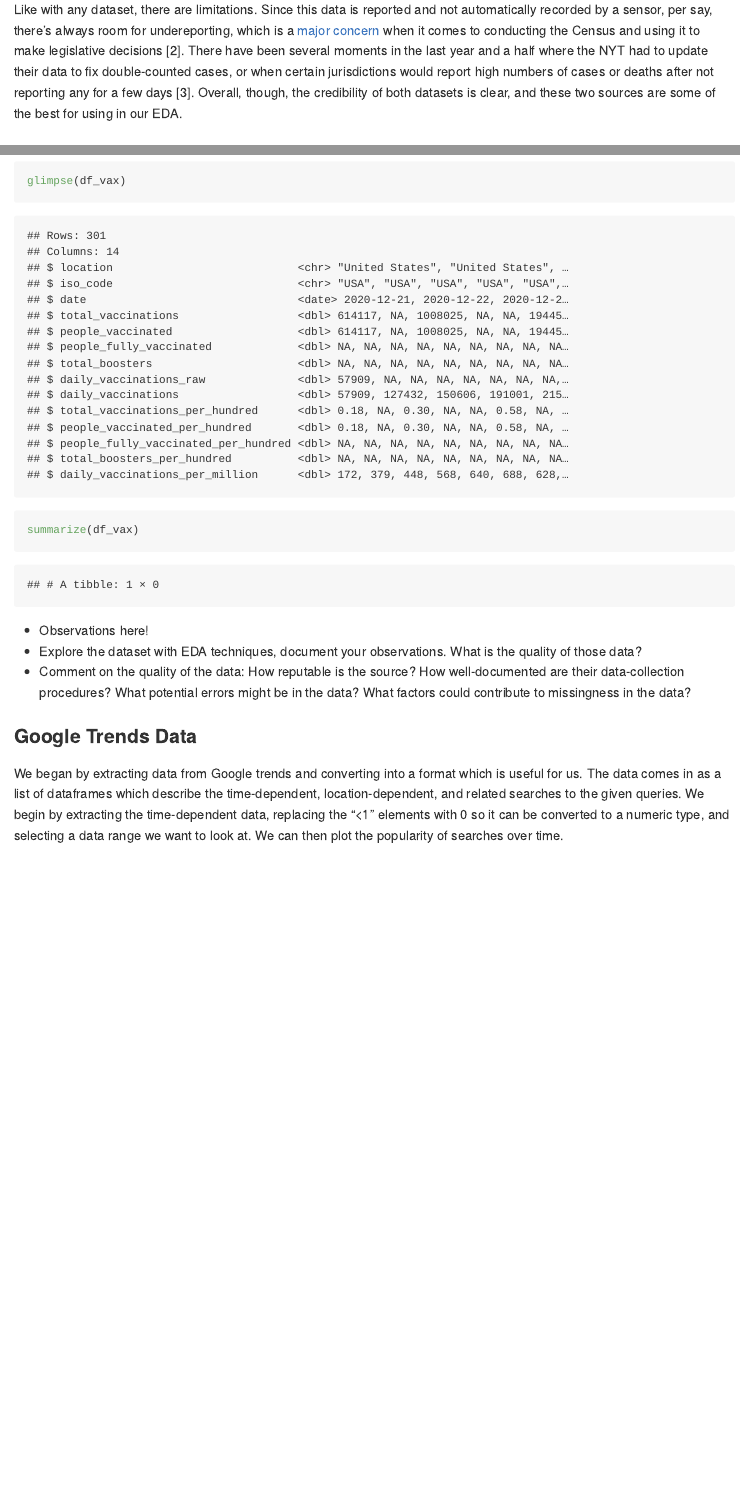
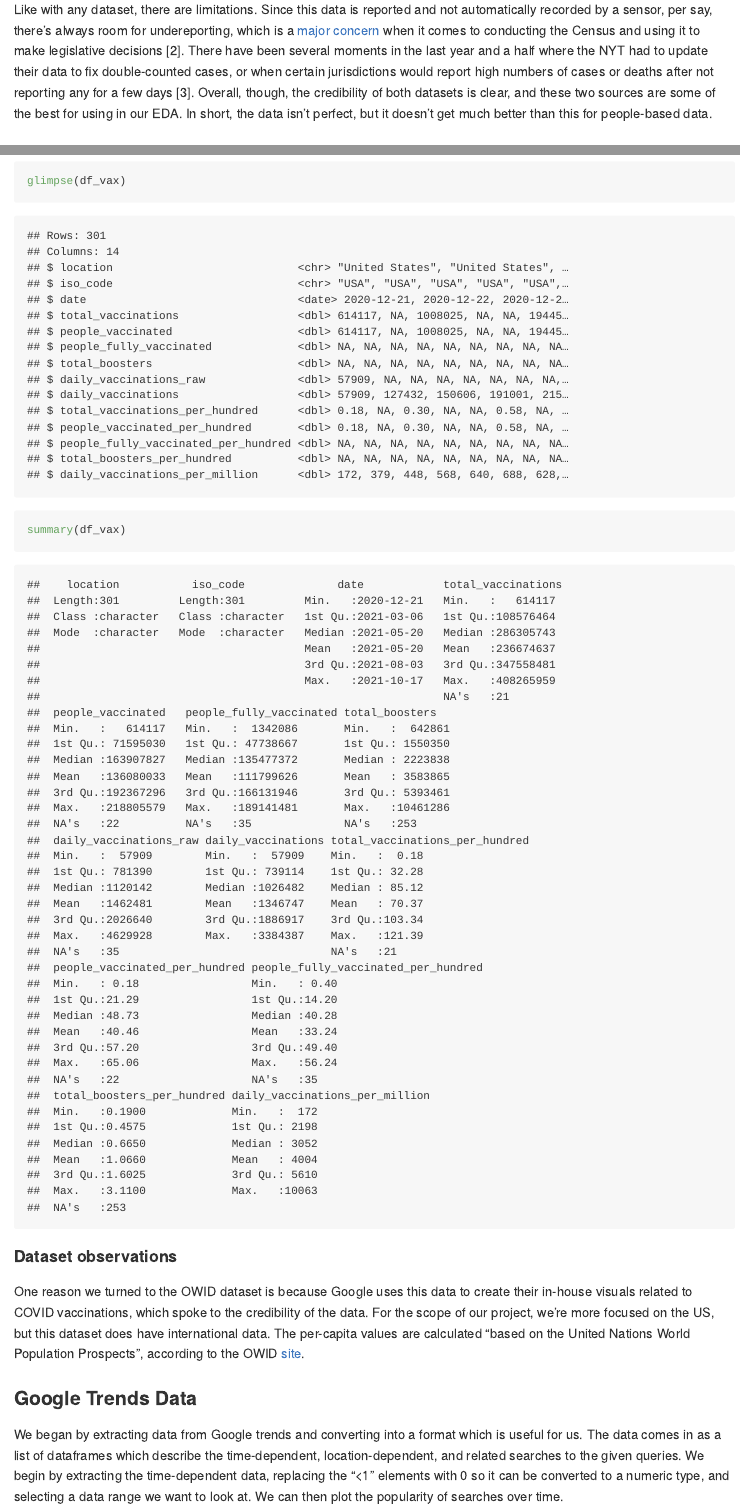
Before and after one commit to chashizume/project-1-gamma, an R Markdown document (project-report.Rmd): the page in a window 1100 px wide, from 3890 px down, and a second part further down, joined at a grey line. Rendered offline with R 4.5, knitr and Pandoc, with nearby package versions; some code elsewhere in the file could not run offline; long lines of code are wrapped.

Commit message:
update OWID eda

````diff
--- a/project-report.Rmd
+++ b/project-report.Rmd
@@ -117,7 +117,7 @@ In detail, the following variables are in this combined dataset:
 - `total_cases_per100k`: `cases` normalized for population size
 - `total_deaths_per100k`: `deaths` normalized for population size
 
-Like with any dataset, there are limitations. Since this data is reported and not automatically recorded by a sensor, per say, there's always room for undereporting, which is a [major concern](https://www.npr.org/2019/06/04/728034176/2020-census-could-lead-to-worst-undercount-of-black-latinx-people-in-30-years) when it comes to conducting the Census and using it to make legislative decisions [2]. There have been several moments in the last year and a half where the NYT had to update their data to fix double-counted cases, or when certain jurisdictions would report high numbers of cases or deaths after not reporting any for a few days [3]. Overall, though, the credibility of both datasets is clear, and these two sources are some of the best for using in our EDA.
+Like with any dataset, there are limitations. Since this data is reported and not automatically recorded by a sensor, per say, there's always room for undereporting, which is a [major concern](https://www.npr.org/2019/06/04/728034176/2020-census-could-lead-to-worst-undercount-of-black-latinx-people-in-30-years) when it comes to conducting the Census and using it to make legislative decisions [2]. There have been several moments in the last year and a half where the NYT had to update their data to fix double-counted cases, or when certain jurisdictions would report high numbers of cases or deaths after not reporting any for a few days [3]. Overall, though, the credibility of both datasets is clear, and these two sources are some of the best for using in our EDA. In short, the data isn't perfect, but it doesn't get much better than this for people-based data.
 
 ### Vaccination Data
 
@@ -139,14 +139,11 @@ df_vax <- read_csv(filename_vax) %>%
   drop_na(daily_vaccinations)
 
 glimpse(df_vax)
-summarize(df_vax)
+summary(df_vax)
 ```
+#### Dataset observations
 
-- Observations here!
--   Explore the dataset with EDA techniques, document your observations. What is the quality of those data?
--   Comment on the quality of the data: How reputable is the source? How well-documented are their data-collection procedures? What potential errors might be in the data? What factors could contribute to missingness in the data?
-
-
+One reason we turned to the OWID dataset is because Google uses this data to create their in-house visuals related to COVID vaccinations, which spoke to the credibility of the data. For the scope of our project, we're more focused on the US, but this dataset does have international data. The per-capita values are calculated "based on the United Nations World Population Prospects", according to the OWID [site](https://ourworldindata.org/covid-vaccinations).
 
 ### Google Trends Data
 
````
